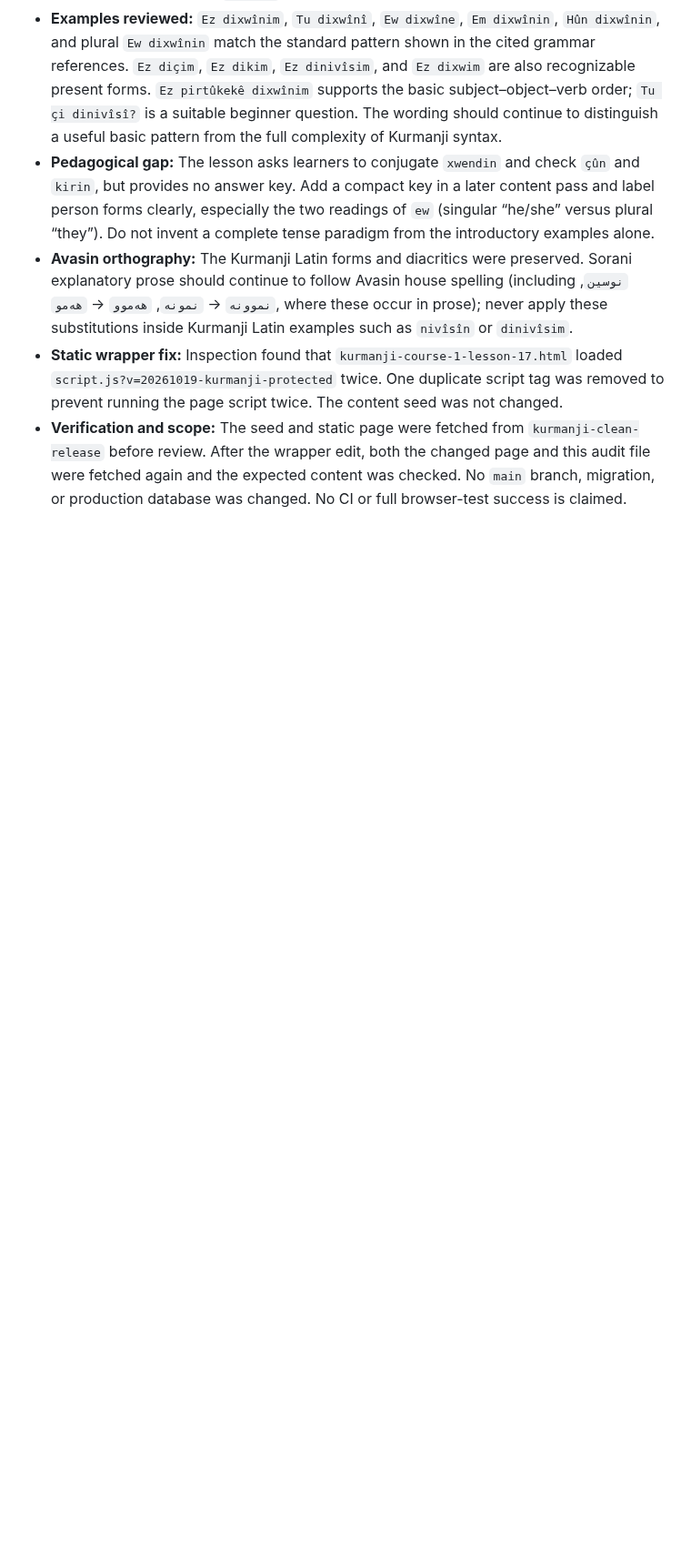
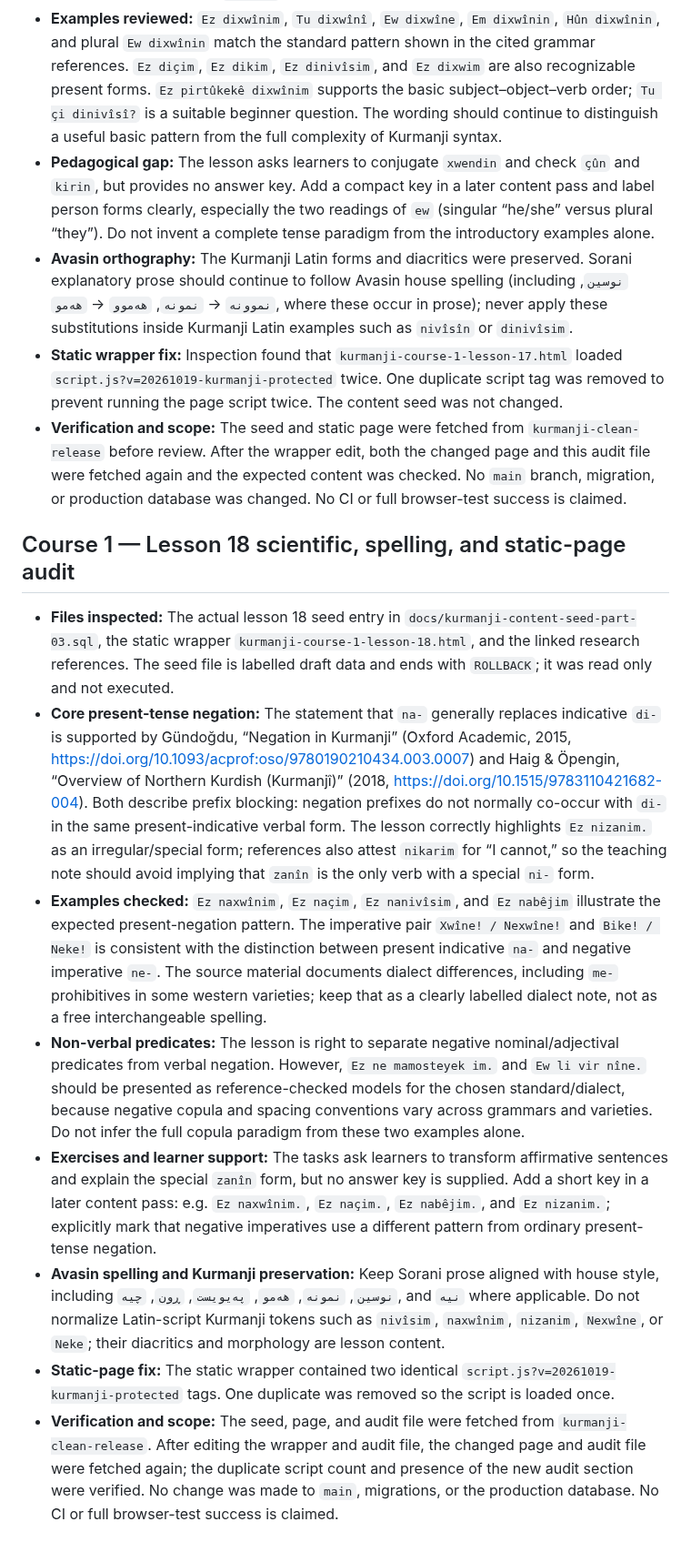
Before and after one commit to avasinim/zanztkurd, a Markdown page: docs/KURMANJI-RELEASE-AUDIT.md, the part around the change. Shown at 91% size. Drawn GitHub-style; blank space fills up the shorter version.

Commit message:
docs: audit Kurmanji course 1 lesson 18

```diff
--- a/docs/KURMANJI-RELEASE-AUDIT.md
+++ b/docs/KURMANJI-RELEASE-AUDIT.md
@@ -1029,3 +1029,15 @@ Before making any lesson edits, prepare a proposed correction plan grouped by se
 - **Avasin orthography:** The Kurmanji Latin forms and diacritics were preserved. Sorani explanatory prose should continue to follow Avasin house spelling (including `نوسین`, `نموونە` → `نمونە`, `هەموو` → `هەمو`, where these occur in prose); never apply these substitutions inside Kurmanji Latin examples such as `nivîsîn` or `dinivîsim`.
 - **Static wrapper fix:** Inspection found that `kurmanji-course-1-lesson-17.html` loaded `script.js?v=20261019-kurmanji-protected` twice. One duplicate script tag was removed to prevent running the page script twice. The content seed was not changed.
 - **Verification and scope:** The seed and static page were fetched from `kurmanji-clean-release` before review. After the wrapper edit, both the changed page and this audit file were fetched again and the expected content was checked. No `main` branch, migration, or production database was changed. No CI or full browser-test success is claimed.
+
+
+## Course 1 — Lesson 18 scientific, spelling, and static-page audit
+
+- **Files inspected:** The actual lesson 18 seed entry in `docs/kurmanji-content-seed-part-03.sql`, the static wrapper `kurmanji-course-1-lesson-18.html`, and the linked research references. The seed file is labelled draft data and ends with `ROLLBACK`; it was read only and not executed.
+- **Core present-tense negation:** The statement that `na-` generally replaces indicative `di-` is supported by Gündoğdu, “Negation in Kurmanji” (Oxford Academic, 2015, https://doi.org/10.1093/acprof:oso/9780190210434.003.0007) and Haig & Öpengin, “Overview of Northern Kurdish (Kurmanjî)” (2018, https://doi.org/10.1515/9783110421682-004). Both describe prefix blocking: negation prefixes do not normally co-occur with `di-` in the same present-indicative verbal form. The lesson correctly highlights `Ez nizanim.` as an irregular/special form; references also attest `nikarim` for “I cannot,” so the teaching note should avoid implying that `zanîn` is the only verb with a special `ni-` form.
+- **Examples checked:** `Ez naxwînim`, `Ez naçim`, `Ez nanivîsim`, and `Ez nabêjim` illustrate the expected present-negation pattern. The imperative pair `Xwîne! / Nexwîne!` and `Bike! / Neke!` is consistent with the distinction between present indicative `na-` and negative imperative `ne-`. The source material documents dialect differences, including `me-` prohibitives in some western varieties; keep that as a clearly labelled dialect note, not as a free interchangeable spelling.
+- **Non-verbal predicates:** The lesson is right to separate negative nominal/adjectival predicates from verbal negation. However, `Ez ne mamosteyek im.` and `Ew li vir nîne.` should be presented as reference-checked models for the chosen standard/dialect, because negative copula and spacing conventions vary across grammars and varieties. Do not infer the full copula paradigm from these two examples alone.
+- **Exercises and learner support:** The tasks ask learners to transform affirmative sentences and explain the special `zanîn` form, but no answer key is supplied. Add a short key in a later content pass: e.g. `Ez naxwînim.`, `Ez naçim.`, `Ez nabêjim.`, and `Ez nizanim.`; explicitly mark that negative imperatives use a different pattern from ordinary present-tense negation.
+- **Avasin spelling and Kurmanji preservation:** Keep Sorani prose aligned with house style, including `نوسین`, `نمونە`, `هەمو`, `پەیویست`, `ڕون`, `چیە`, and `نیە` where applicable. Do not normalize Latin-script Kurmanji tokens such as `nivîsim`, `naxwînim`, `nizanim`, `Nexwîne`, or `Neke`; their diacritics and morphology are lesson content.
+- **Static-page fix:** The static wrapper contained two identical `script.js?v=20261019-kurmanji-protected` tags. One duplicate was removed so the script is loaded once.
+- **Verification and scope:** The seed, page, and audit file were fetched from `kurmanji-clean-release`. After editing the wrapper and audit file, the changed page and audit file were fetched again; the duplicate script count and presence of the new audit section were verified. No change was made to `main`, migrations, or the production database. No CI or full browser-test success is claimed.
```
